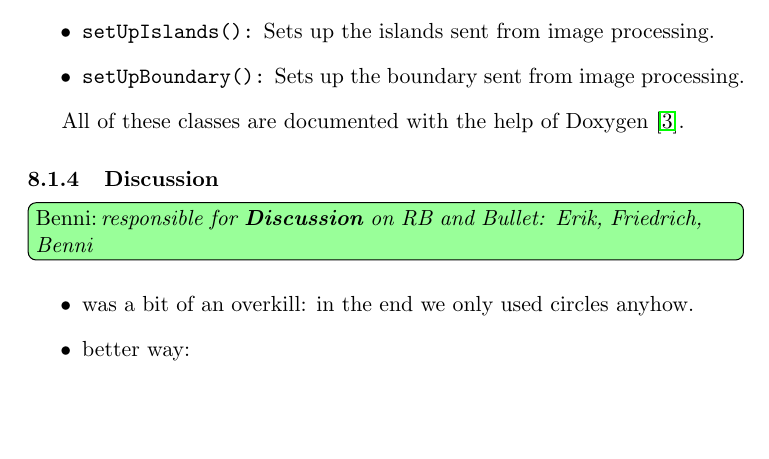
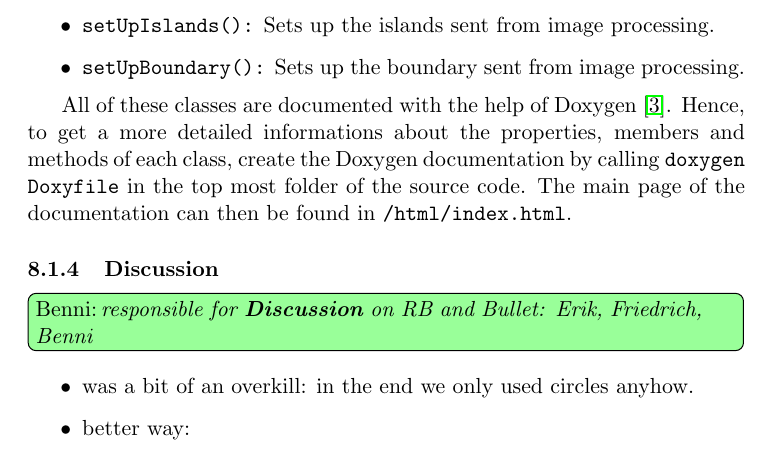
Before and after one commit to FMenhorn/FAReport, a LaTeX document (project.tex, which reads Sections/RigidBody/RigidBody.tex): part of page 19 of 22, cut so that both start at the same text, the shorter picture padded with empty space. Compiled offline with pdfLaTeX.

Commit message:
more for rigidbody

```diff
--- a/Sections/RigidBody/RigidBody.tex
+++ b/Sections/RigidBody/RigidBody.tex
@@ -92,7 +92,7 @@ The class \texttt{RBManager} has a \texttt{btDiscreteDynamicWorld} as member and
 \item \texttt{setUpBoundary():} Sets up the boundary sent from image processing.
 \end{itemize}
 
-All of these classes are documented with the help of Doxygen \cite{Doxygen}.
+All of these classes are documented with the help of Doxygen \cite{Doxygen}. Hence, to get a more detailed informations about the properties, members and methods of each class, create the Doxygen documentation by calling \texttt{doxygen Doxyfile} in the top most folder of the source code. The main page of the documentation can then be found in \texttt{/html/index.html}.
 
 \subsubsection{Discussion}
 \tododone[inline]{Benni}{responsible for \textbf{Discussion} on RB and Bullet: Erik, Friedrich, Benni}
```
